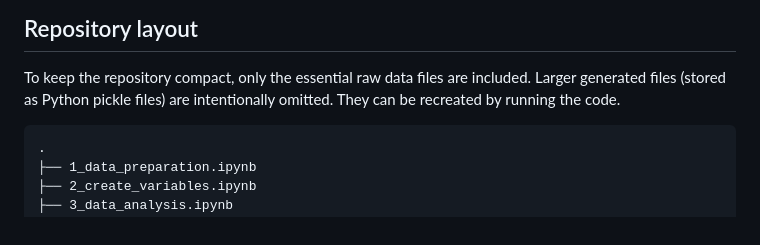
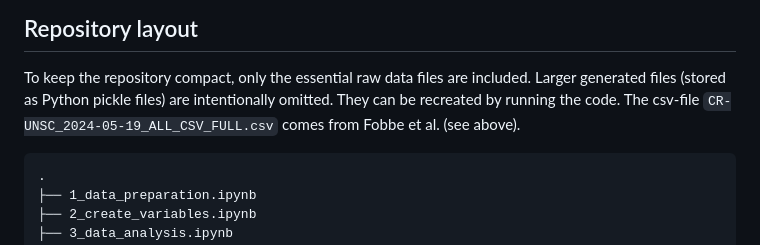
Before and after one commit to klueders/Beyond-Chapter-VII, a Markdown page: README.md, the part around the change. GitHub-like rendering.

````diff
--- a/README.md
+++ b/README.md
@@ -50,7 +50,8 @@ The project is based on the dataset **Corpus of Resolutions: UN Security Council
 
 To keep the repository compact, only the essential raw data files are included.
 Larger generated files (stored as Python pickle files) are intentionally omitted.
-They can be recreated by running the code.
+They can be recreated by running the code. The csv-file `CR-UNSC_2024-05-19_ALL_CSV_FULL.csv`
+comes from Fobbe et al. (see above).
 
 ```
 .
````
